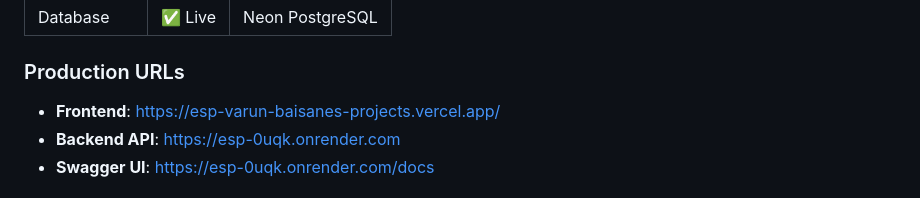
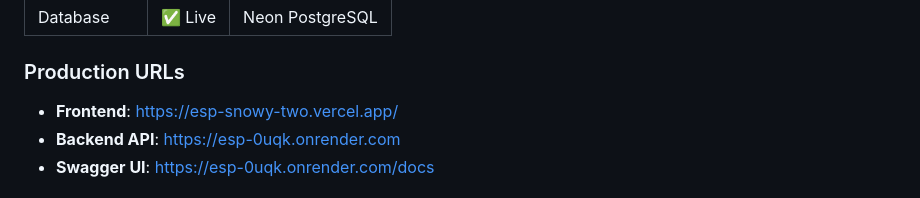
Before and after one commit to varunbaisane/esp, a Markdown page: README.md, the part around the change. Drawn GitHub-style.

Commit message:
docs(readme): fix frontend URL

```diff
--- a/README.md
+++ b/README.md
@@ -43,7 +43,7 @@ A full-stack engineering operations platform that models real-world support work
 
 ### Production URLs
 
-- **Frontend**: https://esp-varun-baisanes-projects.vercel.app/
+- **Frontend**: https://esp-snowy-two.vercel.app/
 - **Backend API**: https://esp-0uqk.onrender.com
 - **Swagger UI**: https://esp-0uqk.onrender.com/docs
 
```
